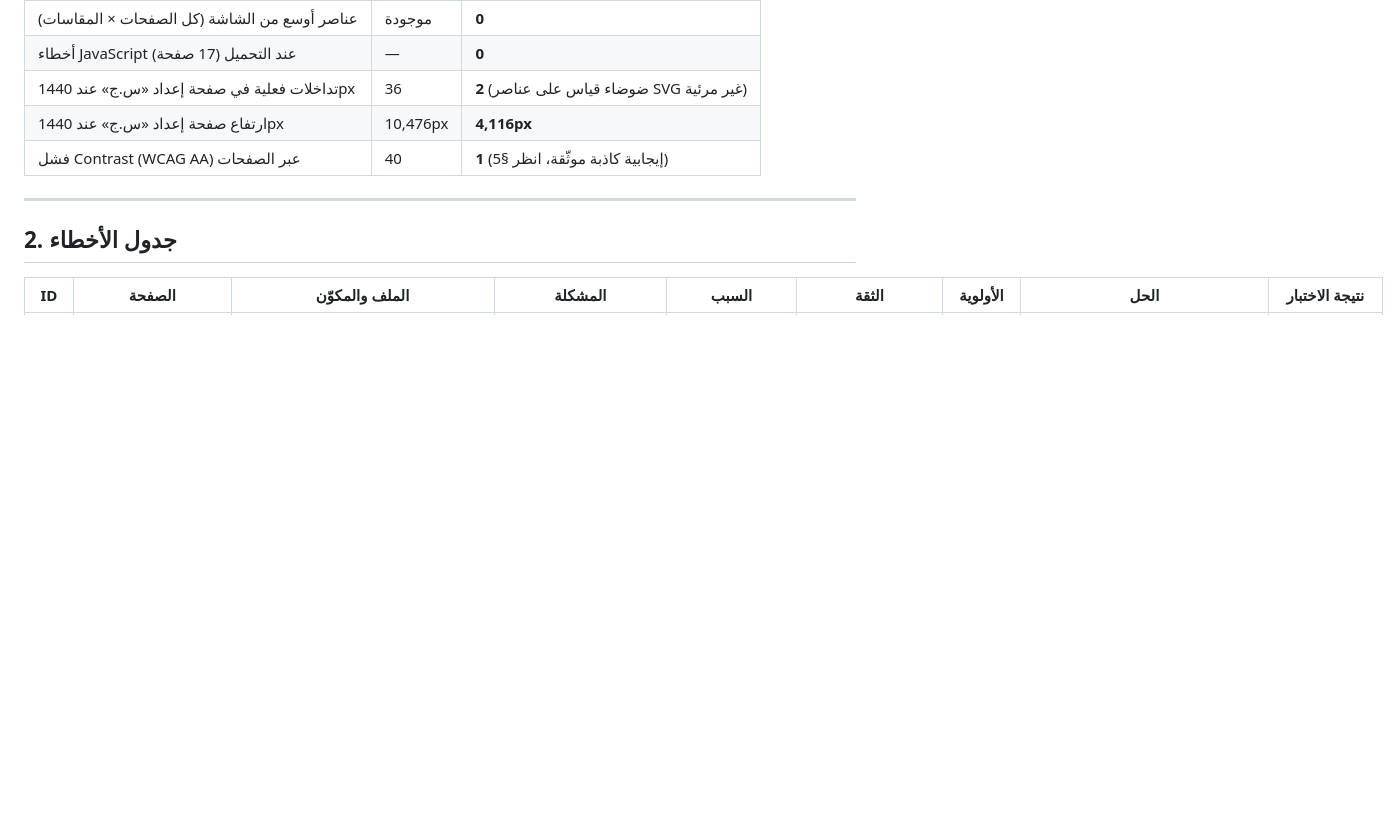
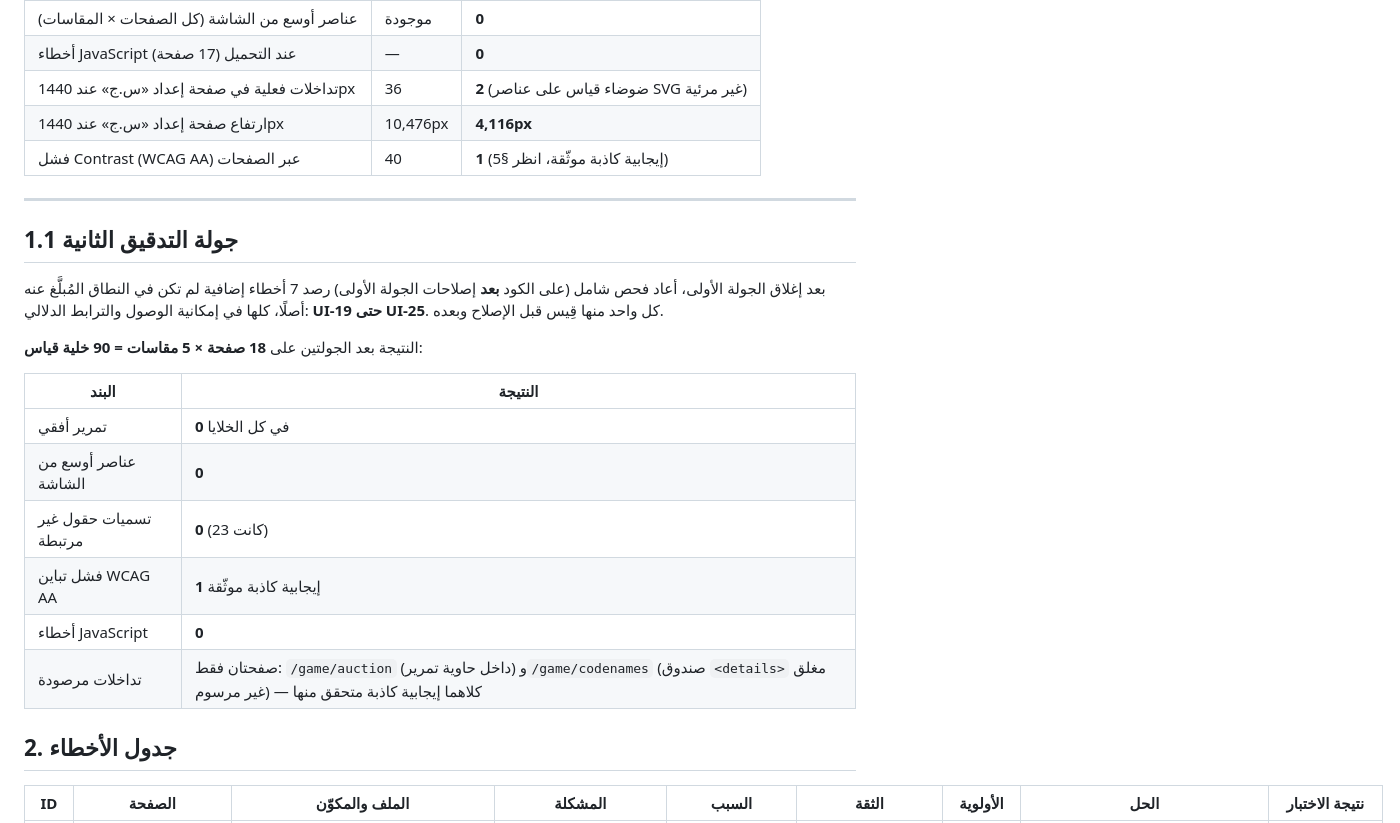
Before and after one commit to ameennayef098/Ameen-Games, a Markdown page: UI_AUDIT.md, the part around the change. Rendered like a GitHub page; blank space fills up the shorter version.

Commit message:
docs(audit): record the second audit round (UI-19..UI-25)

```diff
--- a/UI_AUDIT.md
+++ b/UI_AUDIT.md
@@ -20,6 +20,22 @@
 | فشل Contrast (WCAG AA) عبر الصفحات | 40 | **1** (إيجابية كاذبة موثّقة، انظر §5) |
 
 ---
+
+## 1.1 جولة التدقيق الثانية
+
+بعد إغلاق الجولة الأولى، أعاد فحص شامل (على الكود **بعد** إصلاحات الجولة الأولى) رصد 7 أخطاء إضافية لم تكن في النطاق المُبلَّغ عنه أصلًا، كلها في إمكانية الوصول والترابط الدلالي: **UI-19 حتى UI-25**. كل واحد منها قِيس قبل الإصلاح وبعده.
+
+النتيجة بعد الجولتين على **18 صفحة × 5 مقاسات = 90 خلية قياس**:
+
+| البند | النتيجة |
+|---|---|
+| تمرير أفقي | **0** في كل الخلايا |
+| عناصر أوسع من الشاشة | **0** |
+| تسميات حقول غير مرتبطة | **0** (كانت 23) |
+| فشل تباين WCAG AA | **1** إيجابية كاذبة موثّقة |
+| أخطاء JavaScript | **0** |
+| تداخلات مرصودة | صفحتان فقط: `/game/auction` (داخل حاوية تمرير) و`/game/codenames` (صندوق `<details>` مغلق غير مرسوم) — كلاهما إيجابية كاذبة متحقق منها |
+
 
 ## 2. جدول الأخطاء
 
```
